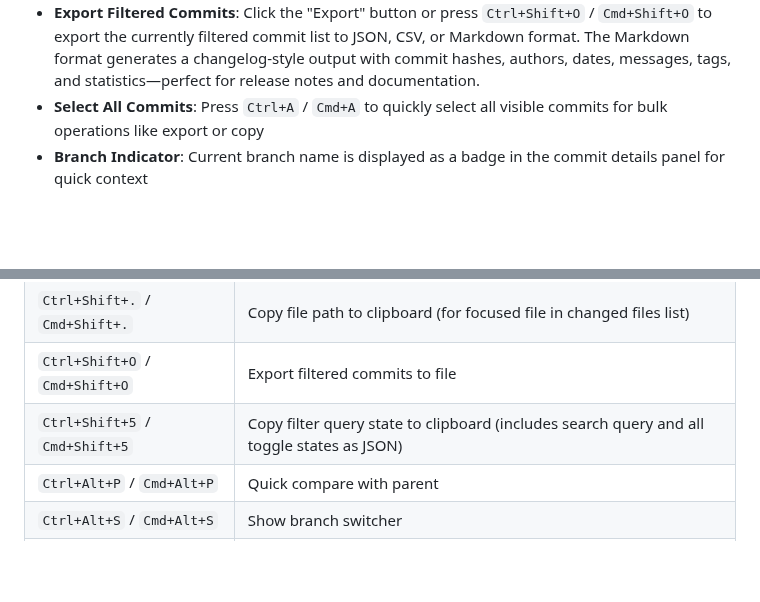
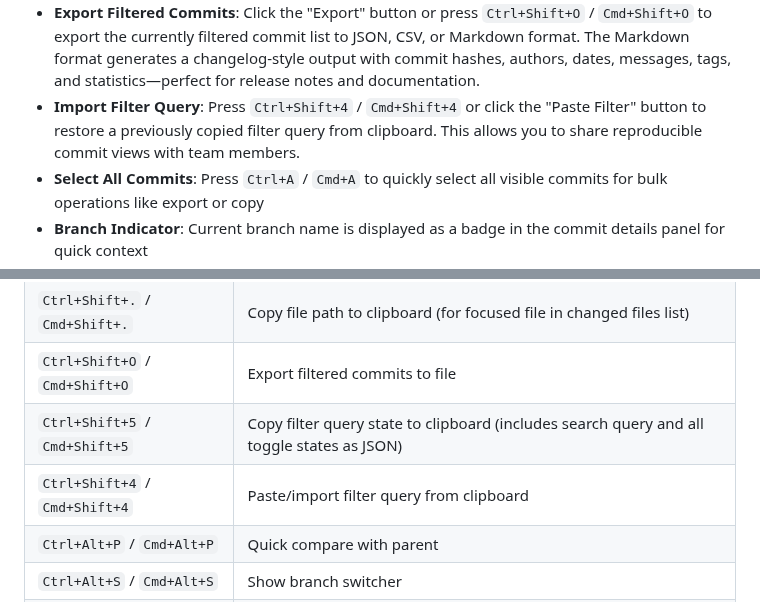
Before and after one commit to vitalivu992/vscode-git-history, a Markdown page: README.md, 2 parts joined by grey strips. GitHub-like rendering; blank space fills up the shorter version.

Commit message:
docs: document import filter query feature
Add documentation for the new Import Filter Query feature in
CLAUDE.md and README.md, including keyboard shortcut and usage
instructions.

```diff
--- a/README.md
+++ b/README.md
@@ -60,6 +60,7 @@ A powerful VS Code extension that provides git history visualization inspired by
 - **Copy File Path**: Right-click on any file in the changed files list to copy its full path to clipboard
 - **Open File at Commit**: Right-click on any file in the changed files list to view the file content as it was at that specific commit
 - **Export Filtered Commits**: Click the "Export" button or press `Ctrl+Shift+O` / `Cmd+Shift+O` to export the currently filtered commit list to JSON, CSV, or Markdown format. The Markdown format generates a changelog-style output with commit hashes, authors, dates, messages, tags, and statistics—perfect for release notes and documentation.
+- **Import Filter Query**: Press `Ctrl+Shift+4` / `Cmd+Shift+4` or click the "Paste Filter" button to restore a previously copied filter query from clipboard. This allows you to share reproducible commit views with team members.
 - **Select All Commits**: Press `Ctrl+A` / `Cmd+A` to quickly select all visible commits for bulk operations like export or copy
 - **Branch Indicator**: Current branch name is displayed as a badge in the commit details panel for quick context
 - **First-Run Welcome Tip**: On first use, a helpful tip appears directing you to keyboard shortcuts (press `?` for help), ensuring you discover the extension's full capabilities
@@ -204,6 +205,7 @@ Navigate the commit list using keyboard shortcuts:
 | `Ctrl+Shift+.` / `Cmd+Shift+.` | Copy file path to clipboard (for focused file in changed files list) |
 | `Ctrl+Shift+O` / `Cmd+Shift+O` | Export filtered commits to file |
 | `Ctrl+Shift+5` / `Cmd+Shift+5` | Copy filter query state to clipboard (includes search query and all toggle states as JSON) |
+| `Ctrl+Shift+4` / `Cmd+Shift+4` | Paste/import filter query from clipboard |
 | `Ctrl+Alt+P` / `Cmd+Alt+P` | Quick compare with parent |
 | `Ctrl+Alt+S` / `Cmd+Alt+S` | Show branch switcher |
 | `Ctrl+Shift+F` / `Cmd+Shift+F` | Copy changed files to clipboard |
```
Also changed, not shown: CLAUDE.md (+4 -2 lines).
